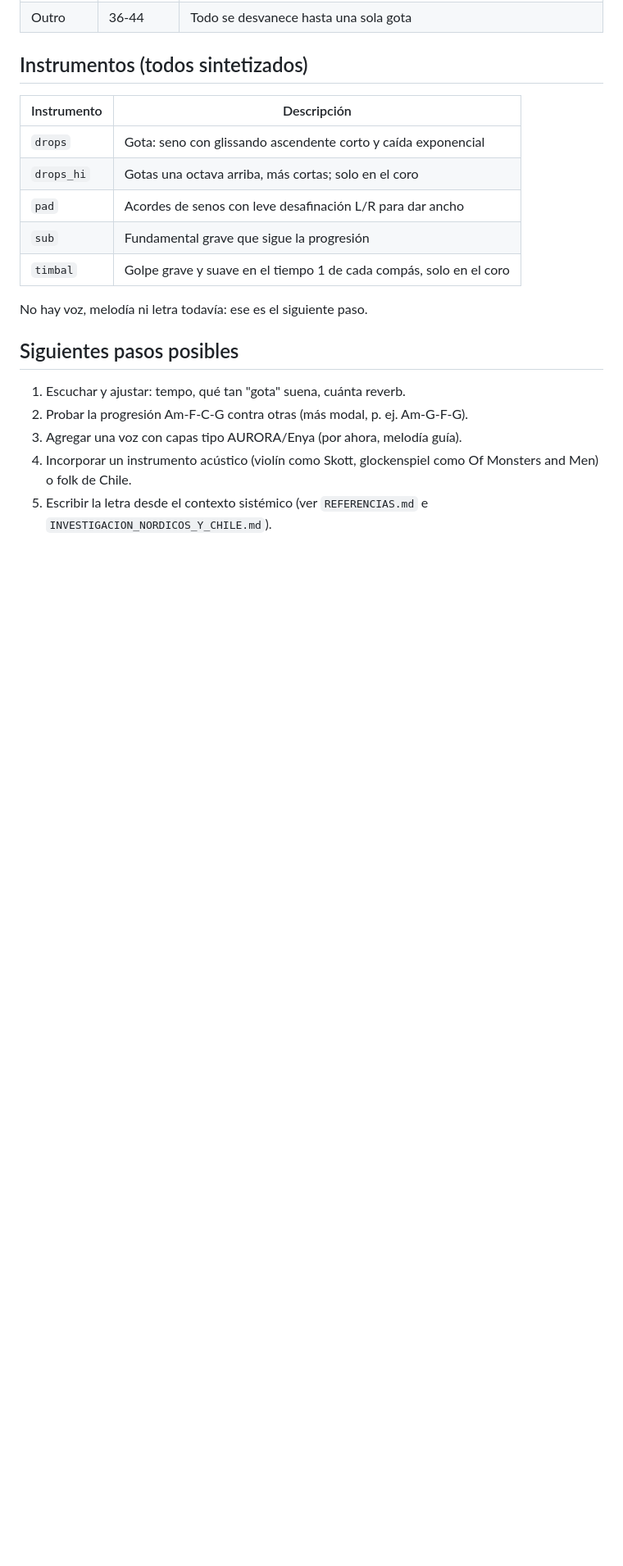
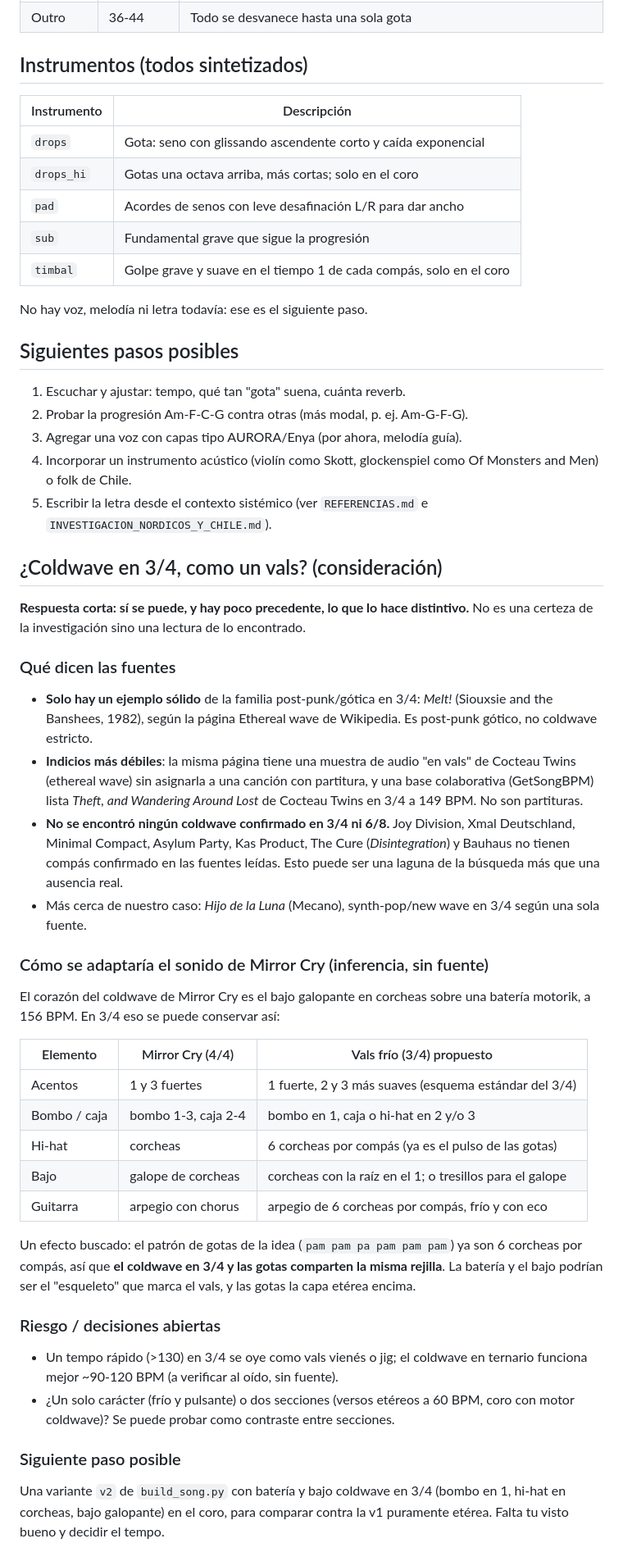
Before and after one commit to MIRROR-CRY/DISONANCIAS, a Markdown page: New Song 2/README.md, the part around the change. Shown at 82% size. GitHub-like rendering; blank space fills up the shorter version.

Commit message:
docs: assess coldwave in 3/4 waltz time for New Song 2
Co-Authored-By: Claude Sonnet 5.5 <noreply@anthropic.com>
Claude-Session: https://claude.ai/code/session_01CpAuyuRzdpHnViw3D3ESvH

```diff
--- a/New Song 2/README.md
+++ b/New Song 2/README.md
@@ -66,3 +66,55 @@ No hay voz, melodía ni letra todavía: ese es el siguiente paso.
    Monsters and Men) o folk de Chile.
 5. Escribir la letra desde el contexto sistémico (ver `REFERENCIAS.md` e
    `INVESTIGACION_NORDICOS_Y_CHILE.md`).
+
+## ¿Coldwave en 3/4, como un vals? (consideración)
+
+**Respuesta corta: sí se puede, y hay poco precedente, lo que lo hace distintivo.**
+No es una certeza de la investigación sino una lectura de lo encontrado.
+
+### Qué dicen las fuentes
+
+- **Solo hay un ejemplo sólido** de la familia post-punk/gótica en 3/4: *Melt!*
+  (Siouxsie and the Banshees, 1982), según la página Ethereal wave de Wikipedia.
+  Es post-punk gótico, no coldwave estricto.
+- **Indicios más débiles**: la misma página tiene una muestra de audio "en vals"
+  de Cocteau Twins (ethereal wave) sin asignarla a una canción con partitura, y
+  una base colaborativa (GetSongBPM) lista *Theft, and Wandering Around Lost* de
+  Cocteau Twins en 3/4 a 149 BPM. No son partituras.
+- **No se encontró ningún coldwave confirmado en 3/4 ni 6/8.** Joy Division,
+  Xmal Deutschland, Minimal Compact, Asylum Party, Kas Product, The Cure
+  (*Disintegration*) y Bauhaus no tienen compás confirmado en las fuentes leídas.
+  Esto puede ser una laguna de la búsqueda más que una ausencia real.
+- Más cerca de nuestro caso: *Hijo de la Luna* (Mecano), synth-pop/new wave en
+  3/4 según una sola fuente.
+
+### Cómo se adaptaría el sonido de Mirror Cry (inferencia, sin fuente)
+
+El corazón del coldwave de Mirror Cry es el bajo galopante en corcheas sobre una
+batería motorik, a 156 BPM. En 3/4 eso se puede conservar así:
+
+| Elemento | Mirror Cry (4/4) | Vals frío (3/4) propuesto |
+|---|---|---|
+| Acentos | 1 y 3 fuertes | 1 fuerte, 2 y 3 más suaves (esquema estándar del 3/4) |
+| Bombo / caja | bombo 1-3, caja 2-4 | bombo en 1, caja o hi-hat en 2 y/o 3 |
+| Hi-hat | corcheas | 6 corcheas por compás (ya es el pulso de las gotas) |
+| Bajo | galope de corcheas | corcheas con la raíz en el 1; o tresillos para el galope |
+| Guitarra | arpegio con chorus | arpegio de 6 corcheas por compás, frío y con eco |
+
+Un efecto buscado: el patrón de gotas de la idea (`pam pam pa pam pam pam`) ya son
+6 corcheas por compás, así que **el coldwave en 3/4 y las gotas comparten la
+misma rejilla**. La batería y el bajo podrían ser el "esqueleto" que marca el
+vals, y las gotas la capa etérea encima.
+
+### Riesgo / decisiones abiertas
+
+- Un tempo rápido (>130) en 3/4 se oye como vals vienés o jig; el coldwave en
+  ternario funciona mejor ~90-120 BPM (a verificar al oído, sin fuente).
+- ¿Un solo carácter (frío y pulsante) o dos secciones (versos etéreos a 60 BPM,
+  coro con motor coldwave)? Se puede probar como contraste entre secciones.
+
+### Siguiente paso posible
+
+Una variante `v2` de `build_song.py` con batería y bajo coldwave en 3/4 (bombo
+en 1, hi-hat en corcheas, bajo galopante) en el coro, para comparar contra la v1
+puramente etérea. Falta tu visto bueno y decidir el tempo.
```
